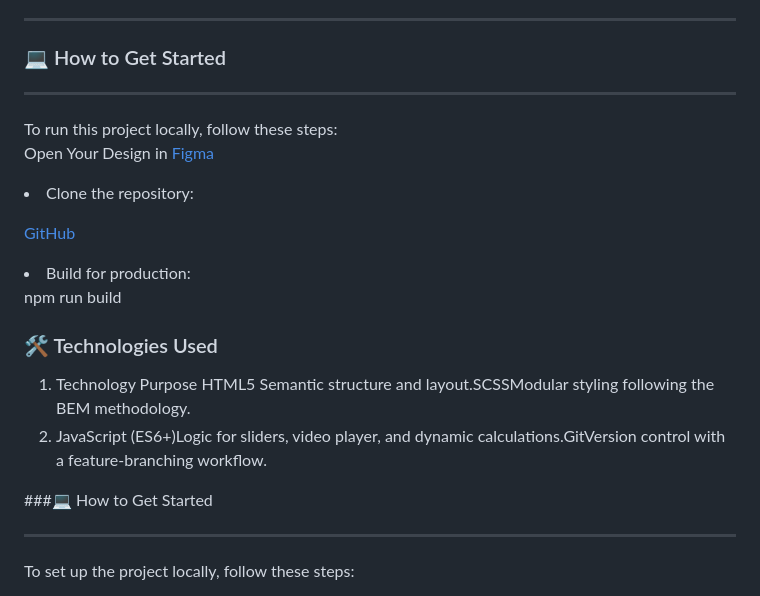
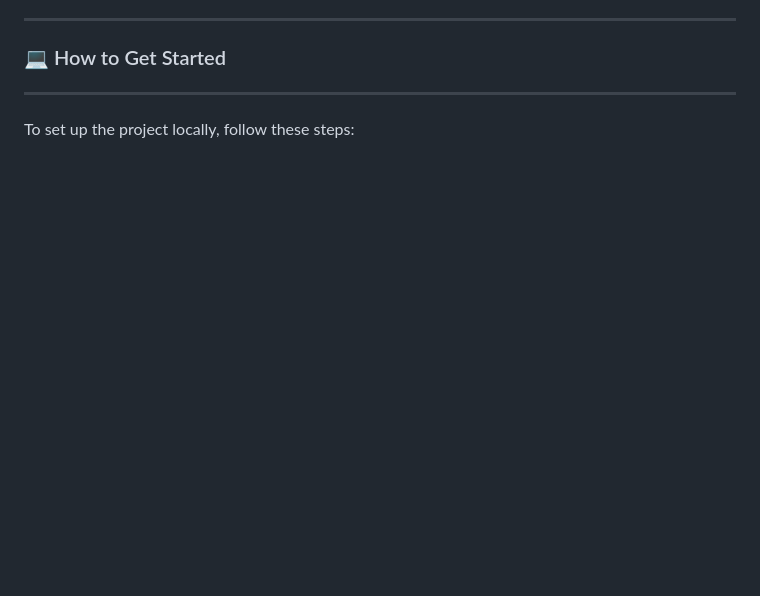
Before and after one commit to maximtsyrulnyk/Tsyrulnyk_Museum_Landing, a Markdown page: README.md, the part around one of its changes. Rendered like a GitHub page; blank space fills up the shorter version.

```diff
--- a/README.md
+++ b/README.md
@@ -39,25 +39,5 @@
 
 ### 💻 How to Get Started
 <hr>
-To run this project locally, follow these steps:
-
-Open Your Design in [Figma](https://www.figma.com/design/cRBCqE06cDrY3s4jX7h3iY/%D0%9D%D0%90%D0%9C%D0%A3--Edit-?node-id=0-1&p=f)
-
-<li> Clone the repository:
-
-[GitHub](https://maximtsyrulnyk.github.io/Tsyrulnyk_Museum_Landing/) </li>
-
-<li> Build for production: </li>
-
-
-<p>npm run build<p>
-
-### 🛠 Technologies Used
-<ol>
-<li> Technology Purpose HTML5 Semantic structure and layout.SCSSModular styling following the BEM methodology.</li>
-<li> JavaScript (ES6+)Logic for sliders, video player, and dynamic calculations.GitVersion control with a feature-branching workflow. </li>
-</ol>
-###💻 How to Get Started
-<hr>
 <p>To set up the project locally, follow these steps:</p>
 <ol>
```
Also changed, not shown: other parts of README.md (+6 -86 lines).
